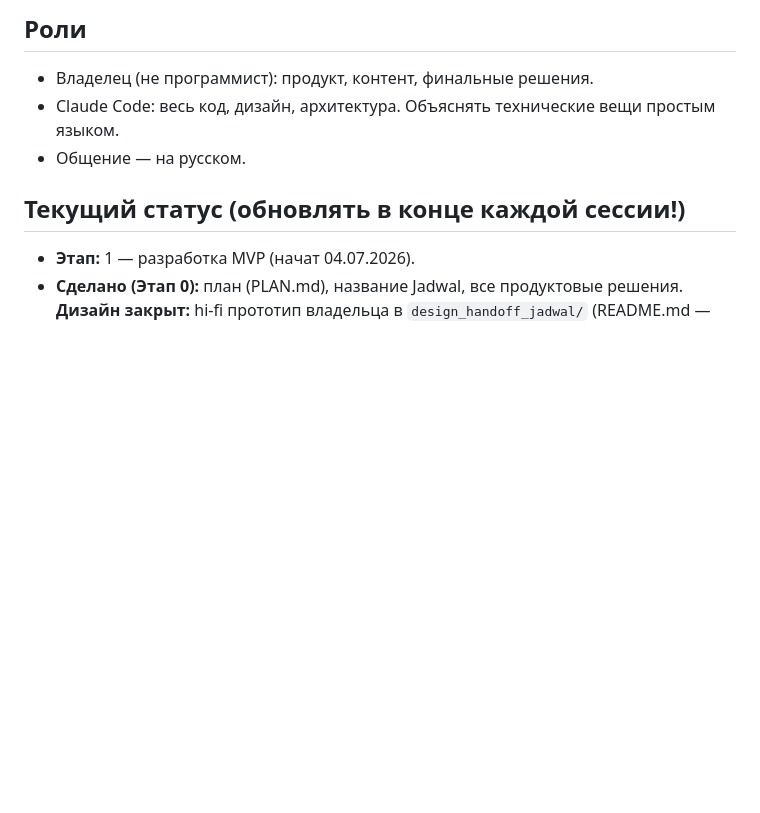
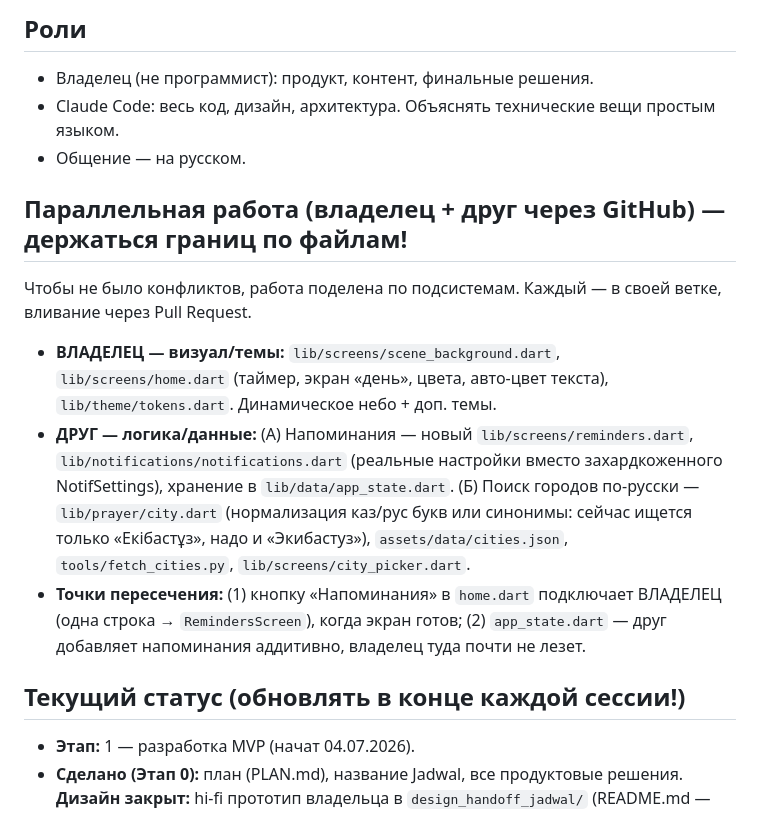
Before and after one commit to Muahhidun/Jadwal, a Markdown page: CLAUDE.md, the part around the change. Rendered like a GitHub page; blank space fills up the shorter version.

Commit message:
Зафиксировать разделение задач владелец/друг по файлам (параллельная работа)

```diff
--- a/CLAUDE.md
+++ b/CLAUDE.md
@@ -20,6 +20,12 @@ GitHub: https://github.com/Muahhidun/Jadwal (публичный, владеле
 - Владелец (не программист): продукт, контент, финальные решения.
 - Claude Code: весь код, дизайн, архитектура. Объяснять технические вещи простым языком.
 - Общение — на русском.
+
+## Параллельная работа (владелец + друг через GitHub) — держаться границ по файлам!
+Чтобы не было конфликтов, работа поделена по подсистемам. Каждый — в своей ветке, вливание через Pull Request.
+- **ВЛАДЕЛЕЦ — визуал/темы:** `lib/screens/scene_background.dart`, `lib/screens/home.dart` (таймер, экран «день», цвета, авто-цвет текста), `lib/theme/tokens.dart`. Динамическое небо + доп. темы.
+- **ДРУГ — логика/данные:** (А) Напоминания — новый `lib/screens/reminders.dart`, `lib/notifications/notifications.dart` (реальные настройки вместо захардкоженного NotifSettings), хранение в `lib/data/app_state.dart`. (Б) Поиск городов по-русски — `lib/prayer/city.dart` (нормализация каз/рус букв или синонимы: сейчас ищется только «Екібастұз», надо и «Экибастуз»), `assets/data/cities.json`, `tools/fetch_cities.py`, `lib/screens/city_picker.dart`.
+- **Точки пересечения:** (1) кнопку «Напоминания» в `home.dart` подключает ВЛАДЕЛЕЦ (одна строка → `RemindersScreen`), когда экран готов; (2) `app_state.dart` — друг добавляет напоминания аддитивно, владелец туда почти не лезет.
 
 ## Текущий статус (обновлять в конце каждой сессии!)
 - **Этап:** 1 — разработка MVP (начат 04.07.2026).
```
